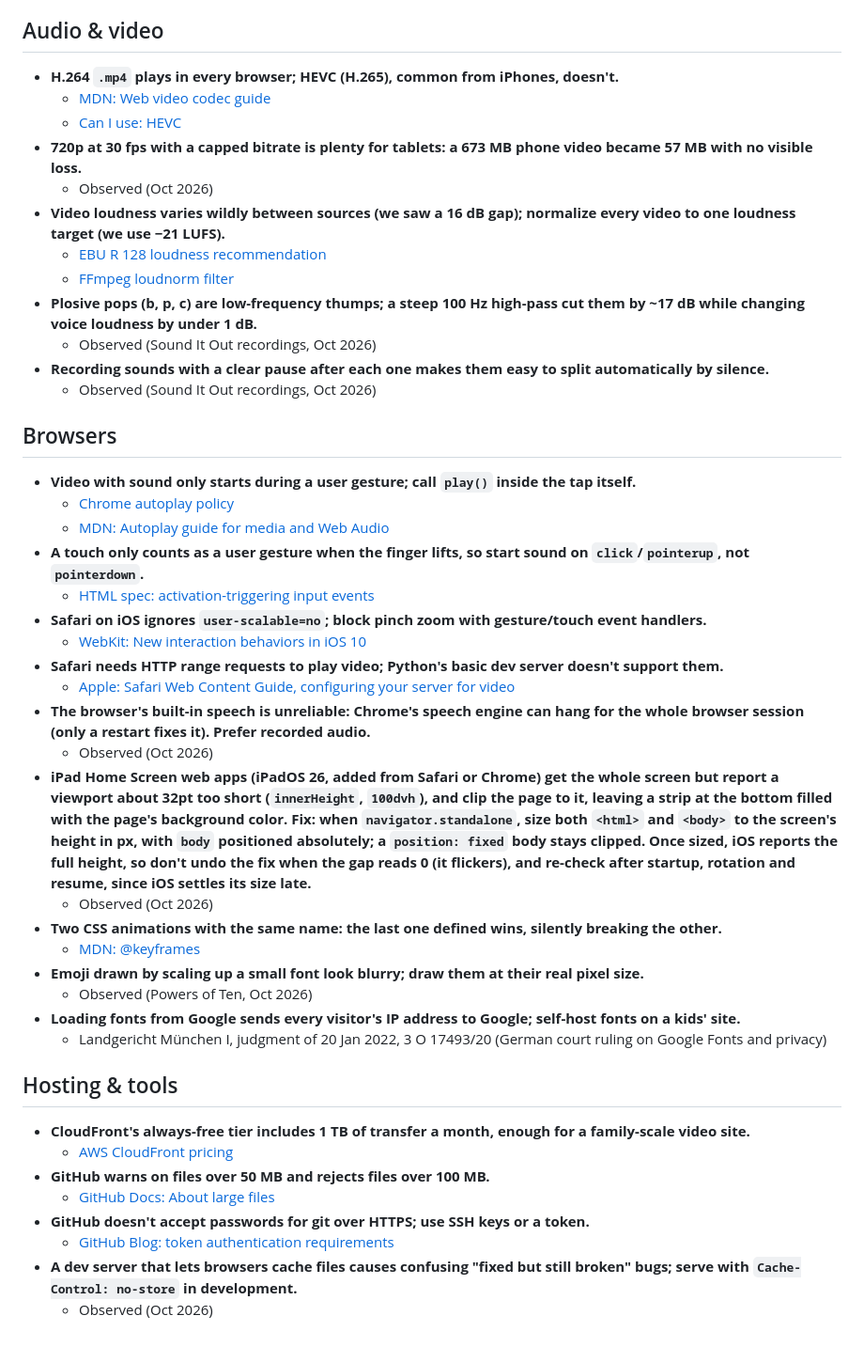
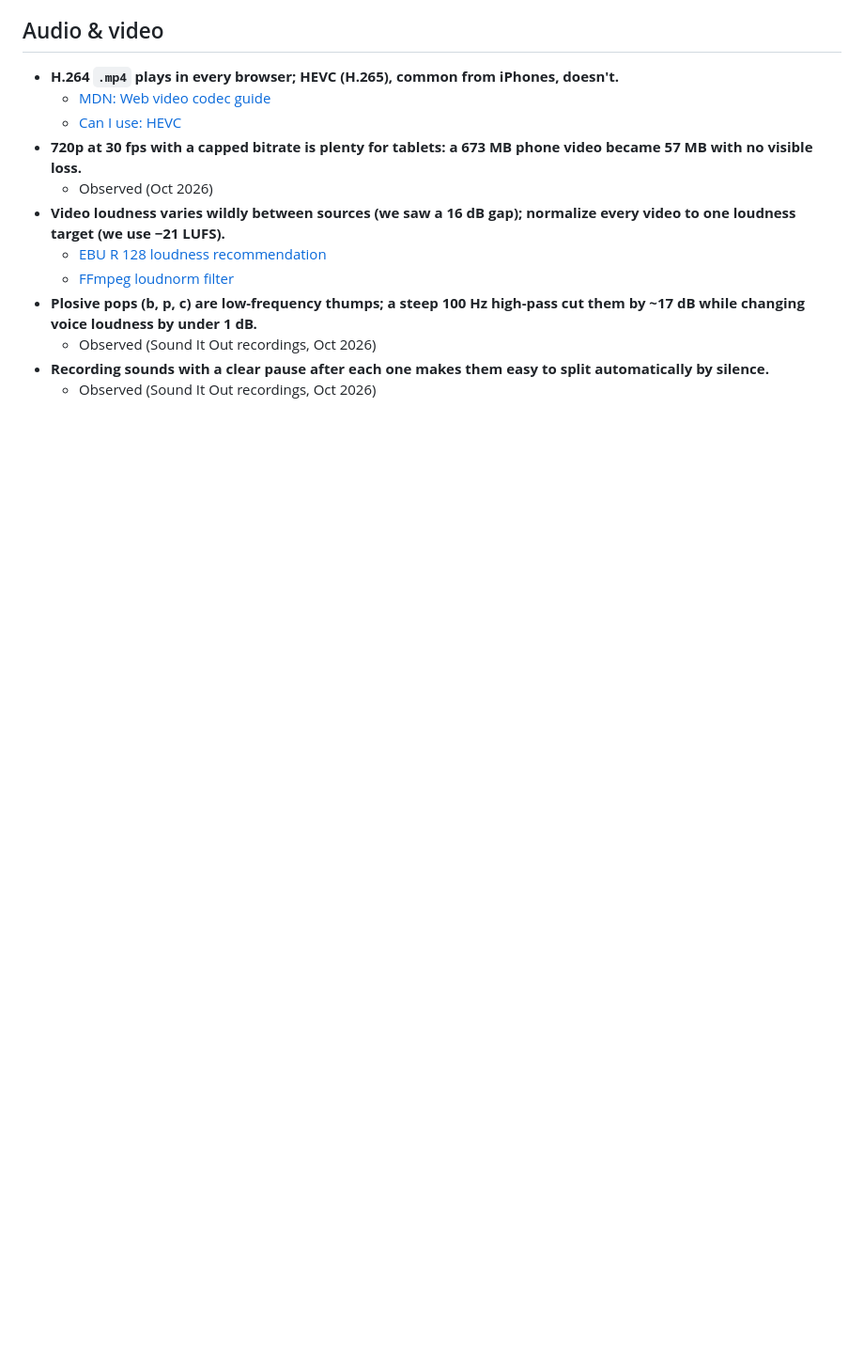
Before and after one commit to factorial/nogglebox, a Markdown page: RESEARCH.md, the part around the change. Shown at 94% size. Drawn GitHub-style; blank space fills up the shorter version.

Commit message:
research more about content than dev

```diff
--- a/RESEARCH.md
+++ b/RESEARCH.md
@@ -71,34 +71,3 @@ Short notes on what we've learned while building Nogglebox, each with where it c
   - Observed (Sound It Out recordings, Oct 2026)
 - **Recording sounds with a clear pause after each one makes them easy to split automatically by silence.**
   - Observed (Sound It Out recordings, Oct 2026)
-
-## Browsers
-- **Video with sound only starts during a user gesture; call `play()` inside the tap itself.**
-  - [Chrome autoplay policy](https://developer.chrome.com/blog/autoplay)
-  - [MDN: Autoplay guide for media and Web Audio](https://developer.mozilla.org/en-US/docs/Web/Media/Autoplay_guide)
-- **A touch only counts as a user gesture when the finger lifts, so start sound on `click`/`pointerup`, not `pointerdown`.**
-  - [HTML spec: activation-triggering input events](https://html.spec.whatwg.org/multipage/interaction.html#activation-triggering-input-event)
-- **Safari on iOS ignores `user-scalable=no`; block pinch zoom with gesture/touch event handlers.**
-  - [WebKit: New interaction behaviors in iOS 10](https://webkit.org/blog/7367/new-interaction-behaviors-in-ios-10/)
-- **Safari needs HTTP range requests to play video; Python's basic dev server doesn't support them.**
-  - [Apple: Safari Web Content Guide, configuring your server for video](https://developer.apple.com/library/archive/documentation/AppleApplications/Reference/SafariWebContent/CreatingVideoforSafarioniPhone/CreatingVideoforSafarioniPhone.html)
-- **The browser's built-in speech is unreliable: Chrome's speech engine can hang for the whole browser session (only a restart fixes it). Prefer recorded audio.**
-  - Observed (Oct 2026)
-- **iPad Home Screen web apps (iPadOS 26, added from Safari or Chrome) get the whole screen but report a viewport about 32pt too short (`innerHeight`, `100dvh`), and clip the page to it, leaving a strip at the bottom filled with the page's background color. Fix: when `navigator.standalone`, size both `<html>` and `<body>` to the screen's height in px, with `body` positioned absolutely; a `position: fixed` body stays clipped. Once sized, iOS reports the full height, so don't undo the fix when the gap reads 0 (it flickers), and re-check after startup, rotation and resume, since iOS settles its size late.**
-  - Observed (Oct 2026)
-- **Two CSS animations with the same name: the last one defined wins, silently breaking the other.**
-  - [MDN: @keyframes](https://developer.mozilla.org/en-US/docs/Web/CSS/@keyframes)
-- **Emoji drawn by scaling up a small font look blurry; draw them at their real pixel size.**
-  - Observed (Powers of Ten, Oct 2026)
-- **Loading fonts from Google sends every visitor's IP address to Google; self-host fonts on a kids' site.**
-  - Landgericht München I, judgment of 20 Jan 2022, 3 O 17493/20 (German court ruling on Google Fonts and privacy)
-
-## Hosting & tools
-- **CloudFront's always-free tier includes 1 TB of transfer a month, enough for a family-scale video site.**
-  - [AWS CloudFront pricing](https://aws.amazon.com/cloudfront/pricing/)
-- **GitHub warns on files over 50 MB and rejects files over 100 MB.**
-  - [GitHub Docs: About large files](https://docs.github.com/en/repositories/working-with-files/managing-large-files/about-large-files-on-github)
-- **GitHub doesn't accept passwords for git over HTTPS; use SSH keys or a token.**
-  - [GitHub Blog: token authentication requirements](https://github.blog/2020-12-15-token-authentication-requirements-for-git-operations/)
-- **A dev server that lets browsers cache files causes confusing "fixed but still broken" bugs; serve with `Cache-Control: no-store` in development.**
-  - Observed (Oct 2026)
```
Also changed, not shown: CLAUDE.md (+1 -1 lines).
